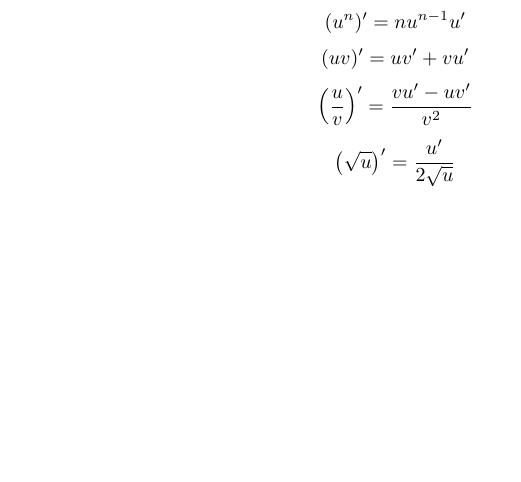
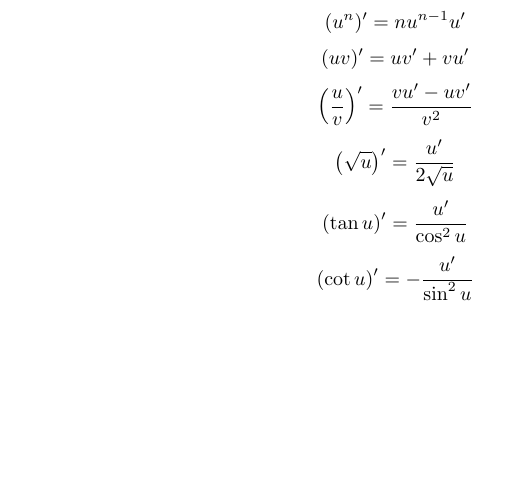
Before and after one commit to aelfimow/math-formularium, a LaTeX document (src/formularium.tex): part of page 2 of 2, cut so that both start at the same text. Compiled offline with pdfLaTeX.

Commit message:
Derivatives of tan and cot

```diff
--- a/src/formularium.tex
+++ b/src/formularium.tex
@@ -51,5 +51,7 @@ Standard derivatives
 \[(uv)' = uv' + vu'\]
 \[\left(\frac{u}{v}\right)' = \frac{vu' - uv'}{v^{2}}\]
 \[\left(\sqrt{u}\right)' = \frac{u'}{2\sqrt{u}}\]
+\[(\tan{u})' = \frac{u'}{\cos^{2}{u}}\]
+\[(\cot{u})' = -\frac{u'}{\sin^{2}{u}}\]
 
 \end{document}
```
